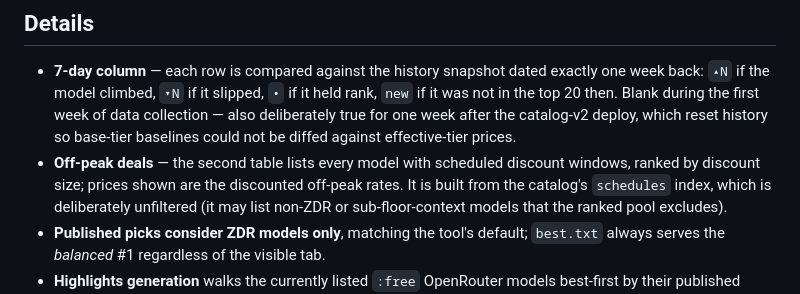
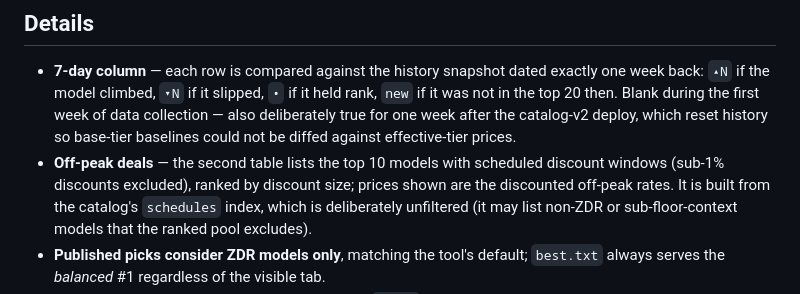
Before and after one commit to canonical/model-compare, a Markdown page: web/README.md, the part around the change. GitHub-like rendering.

```diff
--- a/web/README.md
+++ b/web/README.md
@@ -58,8 +58,8 @@ highlights.
   week of data collection — also deliberately true for one week after the
   catalog-v2 deploy, which reset history so base-tier baselines could not be
   diffed against effective-tier prices.
-- **Off-peak deals** — the second table lists every model with scheduled
-  discount windows, ranked by discount size; prices shown are the discounted
+- **Off-peak deals** — the second table lists the top 10 models with
+  scheduled discount windows (sub-1% discounts excluded), ranked by discount size; prices shown are the discounted
   off-peak rates. It is built from the catalog's `schedules` index, which is
   deliberately unfiltered (it may list non-ZDR or sub-floor-context models
   that the ranked pool excludes).
```
Also changed, not shown: CHANGELOG.md (+3 -2 lines), DESIGN.md (+2 -2 lines).
